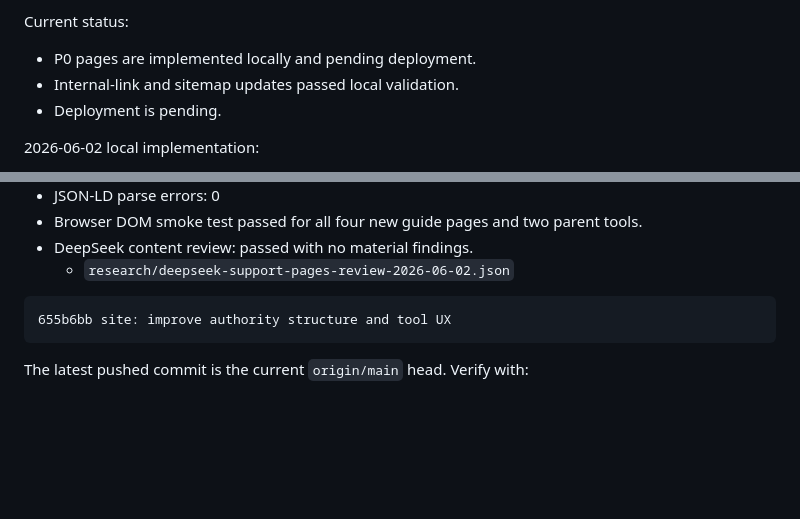
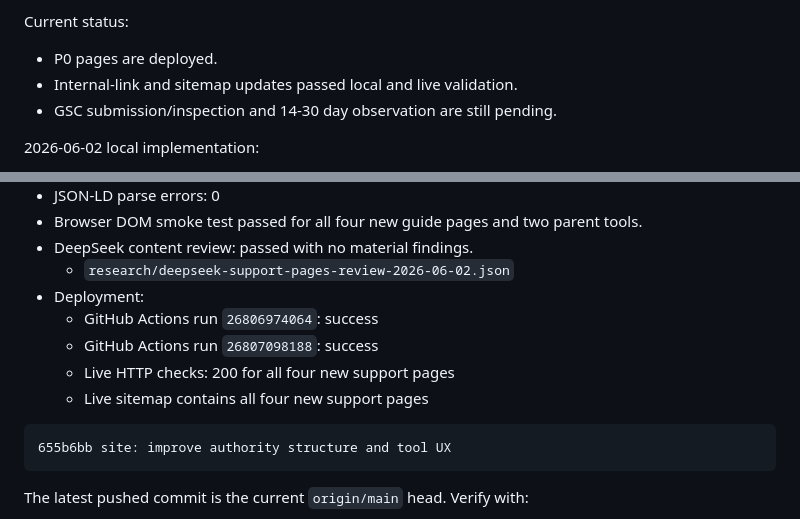
Before and after one commit to Navashu59/word-solver-tools, a Markdown page: PROJECT_STATUS.md, 2 parts joined by grey strips. GitHub-like rendering; blank space fills up the shorter version.

Commit message:
docs: mark support guides deployed

````diff
--- a/PROJECT_STATUS.md
+++ b/PROJECT_STATUS.md
@@ -381,9 +381,9 @@ Deferred pages:
 
 Current status:
 
-- P0 pages are implemented locally and pending deployment.
-- Internal-link and sitemap updates passed local validation.
-- Deployment is pending.
+- P0 pages are deployed.
+- Internal-link and sitemap updates passed local and live validation.
+- GSC submission/inspection and 14-30 day observation are still pending.
 
 2026-06-02 local implementation:
 
@@ -407,6 +407,11 @@ Validation:
 - Browser DOM smoke test passed for all four new guide pages and two parent tools.
 - DeepSeek content review: passed with no material findings.
   - `research/deepseek-support-pages-review-2026-06-02.json`
+- Deployment:
+  - GitHub Actions run `26806974064`: success
+  - GitHub Actions run `26807098188`: success
+  - Live HTTP checks: 200 for all four new support pages
+  - Live sitemap contains all four new support pages
 
 ```text
 655b6bb site: improve authority structure and tool UX
````
Also changed, not shown: planning/support-page-authority-plan-2026-06-02.md (+6 -5 lines).
